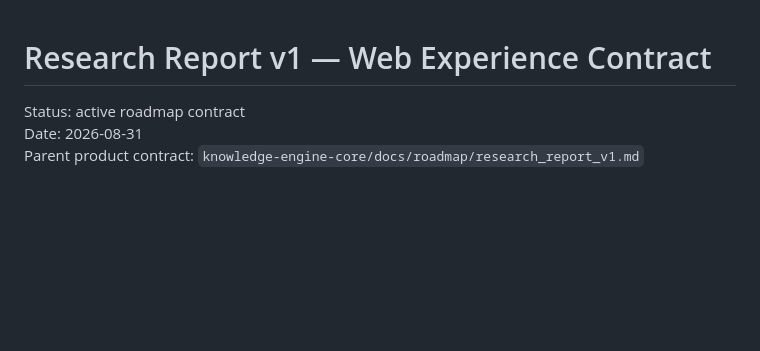
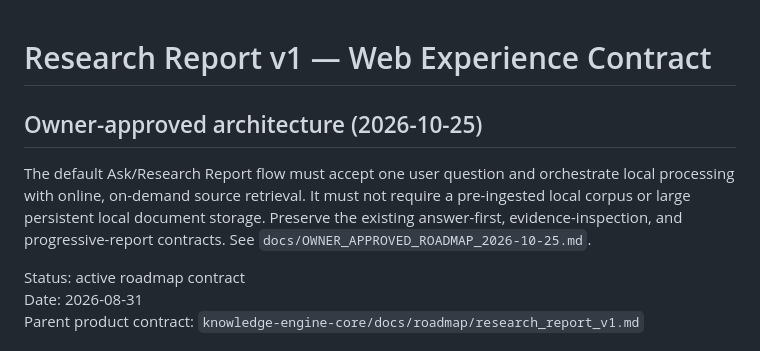
Before and after one commit to jweter/knowledge-engine-web, a Markdown page: docs/research_report_v1.md, the part around the change. Drawn GitHub-style; blank space fills up the shorter version.

Commit message:
docs: align roadmap with owner-approved October 2026 direction (#211)

```diff
--- a/docs/research_report_v1.md
+++ b/docs/research_report_v1.md
@@ -1,4 +1,9 @@
 # Research Report v1 — Web Experience Contract
+
+## Owner-approved architecture (2026-10-25)
+
+The default Ask/Research Report flow must accept one user question and orchestrate local processing with online, on-demand source retrieval. It must not require a pre-ingested local corpus or large persistent local document storage. Preserve the existing answer-first, evidence-inspection, and progressive-report contracts. See `docs/OWNER_APPROVED_ROADMAP_2026-10-25.md`.
+
 
 Status: active roadmap contract
 Date: 2026-08-31
```
Also changed, not shown: docs/OWNER_APPROVED_ROADMAP_2026-10-25.md (added, +15 -0 lines).
